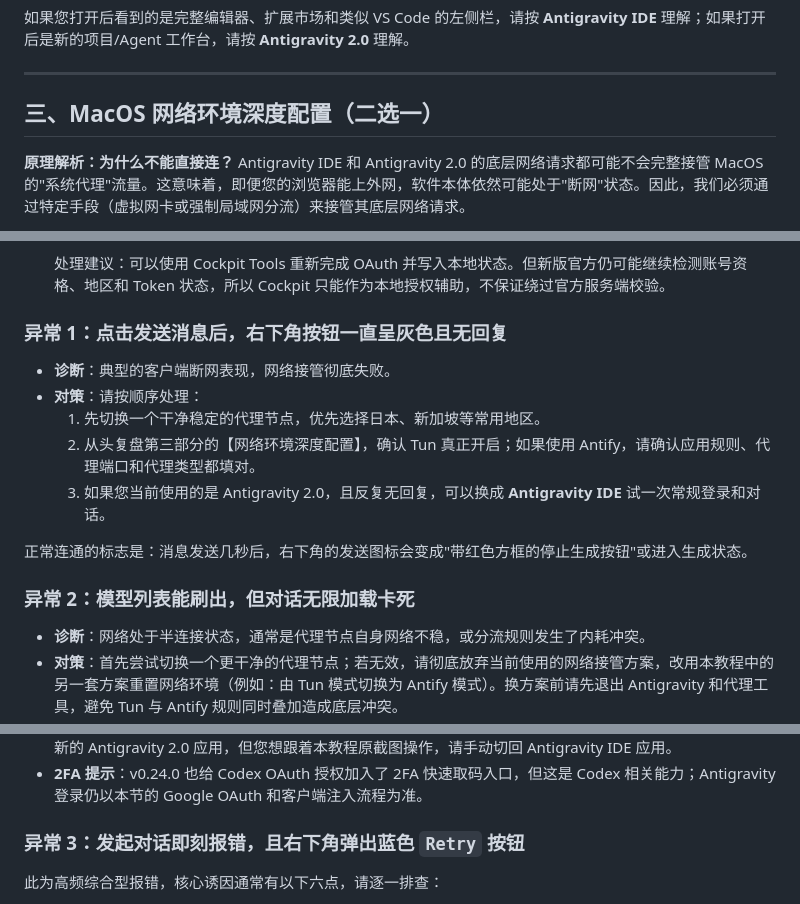
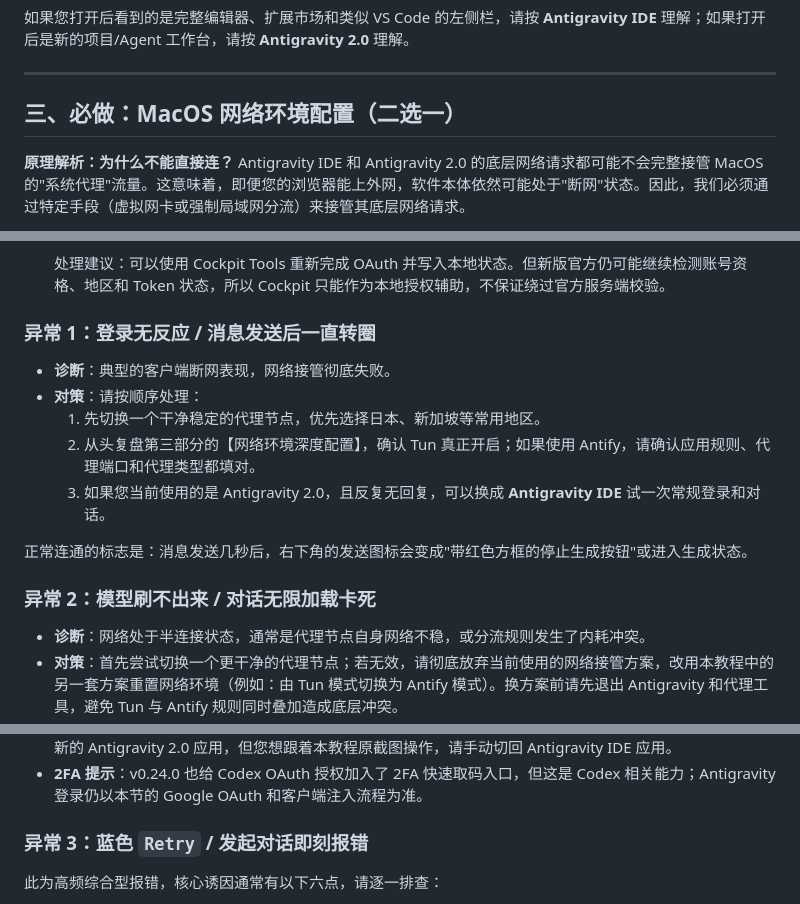
Before and after one commit to sxxxxxxxxxxxxxxxxxxxxx/antigravity-macos-guide, a Markdown page: article.md, 3 parts joined by grey strips. Rendered like a GitHub page.

```diff
--- a/article.md
+++ b/article.md
@@ -49,7 +59,7 @@ Google 更新后，Antigravity 已经拆成多个产品。请先确认自己正
 
 ---
 
-## 三、MacOS 网络环境深度配置（二选一）
+## 三、必做：MacOS 网络环境配置（二选一）
 
 **原理解析：为什么不能直接连？**
 Antigravity IDE 和 Antigravity 2.0 的底层网络请求都可能不会完整接管 MacOS 的"系统代理"流量。这意味着，即便您的浏览器能上外网，软件本体依然可能处于"断网"状态。因此，我们必须通过特定手段（虚拟网卡或强制局域网分流）来接管其底层网络请求。
@@ -287,7 +310,7 @@ I'm using Gemini for work and I need to update my location to this US address: 2
 
    处理建议：可以使用 Cockpit Tools 重新完成 OAuth 并写入本地状态。但新版官方仍可能继续检测账号资格、地区和 Token 状态，所以 Cockpit 只能作为本地授权辅助，不保证绕过官方服务端校验。
 
-### 异常 1：点击发送消息后，右下角按钮一直呈灰色且无回复
+### 异常 1：登录无反应 / 消息发送后一直转圈
 * **诊断**：典型的客户端断网表现，网络接管彻底失败。
 * **对策**：请按顺序处理：
   1. 先切换一个干净稳定的代理节点，优先选择日本、新加坡等常用地区。
@@ -296,7 +319,7 @@ I'm using Gemini for work and I need to update my location to this US address: 2
 
 正常连通的标志是：消息发送几秒后，右下角的发送图标会变成"带红色方框的停止生成按钮"或进入生成状态。
 
-### 异常 2：模型列表能刷出，但对话无限加载卡死
+### 异常 2：模型刷不出来 / 对话无限加载卡死
 * **诊断**：网络处于半连接状态，通常是代理节点自身网络不稳，或分流规则发生了内耗冲突。
 * **对策**：首先尝试切换一个更干净的代理节点；若无效，请彻底放弃当前使用的网络接管方案，改用本教程中的另一套方案重置网络环境（例如：由 Tun 模式切换为 Antify 模式）。换方案前请先退出 Antigravity 和代理工具，避免 Tun 与 Antify 规则同时叠加造成底层冲突。
 
@@ -306,7 +329,7 @@ I'm using Gemini for work and I need to update my location to this US address: 2
 * **排错重点**：需要原来 VS Code 风格界面的用户，请选择 **Antigravity IDE**。如果 Cockpit Tools 自动识别到了新的 Antigravity 2.0 应用，但您想跟着本教程原截图操作，请手动切回 Antigravity IDE 应用。
 * **2FA 提示**：v0.24.0 也给 Codex OAuth 授权加入了 2FA 快速取码入口，但这是 Codex 相关能力；Antigravity 登录仍以本节的 Google OAuth 和客户端注入流程为准。
 
-### 异常 3：发起对话即刻报错，且右下角弹出蓝色 `Retry` 按钮
+### 异常 3：蓝色 `Retry` / 发起对话即刻报错
 此为高频综合型报错，核心诱因通常有以下六点，请逐一排查：
 
 1. **账号未满 18 岁（年龄限制拦截）**
```
Also changed, not shown: other parts of article.md (+27 -4 lines).
